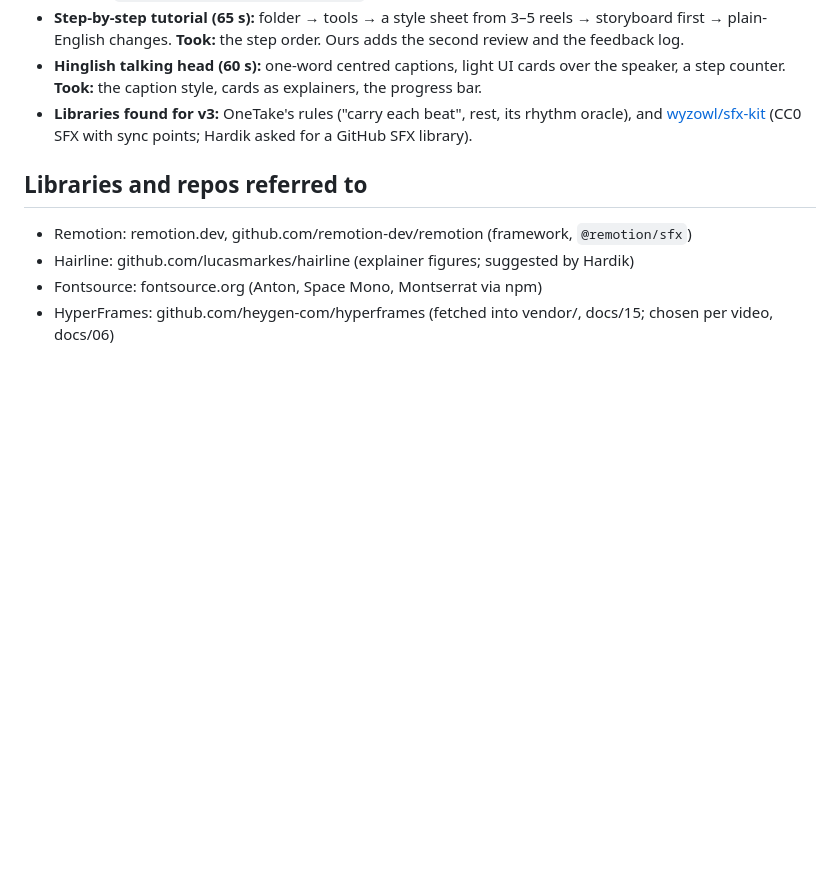
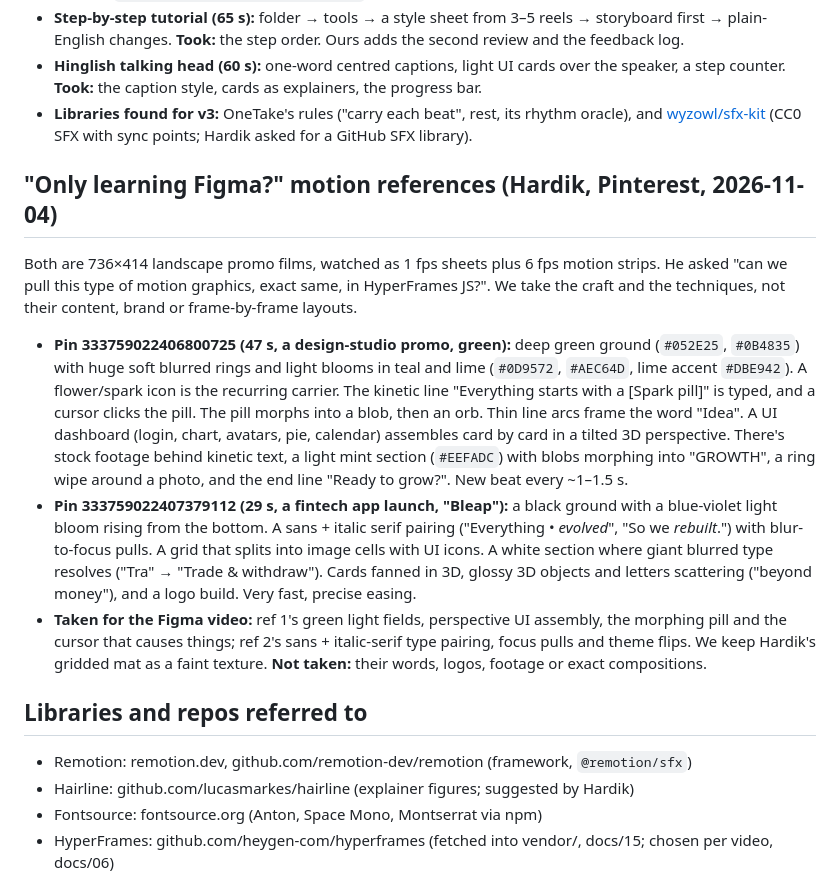
Before and after one commit to hardikk-gupta/Video-edit, a Markdown page: docs/07-references.md, the part around the change. Rendered like a GitHub page; blank space fills up the shorter version.

Commit message:
docs/07: log Hardik's two Pinterest motion references for the Figma video
Co-Authored-By: Claude Opus 5.5 <noreply@anthropic.com>
Claude-Session: https://claude.ai/code/session_01Qe6sjHdmZy13Kcj1VDJHrg

```diff
--- a/docs/07-references.md
+++ b/docs/07-references.md
@@ -88,6 +88,28 @@ Full notes: projects/2026-11-02-edit-with-claude/instructions.md.
 - **Libraries found for v3:** OneTake's rules ("carry each beat", rest, its rhythm oracle), and
   [wyzowl/sfx-kit](https://github.com/wyzowl/sfx-kit) (CC0 SFX with sync points; Hardik asked for a GitHub SFX library).
 
+## "Only learning Figma?" motion references (Hardik, Pinterest, 2026-11-04)
+
+Both are 736×414 landscape promo films, watched as 1 fps sheets plus 6 fps motion strips. He asked "can we pull
+this type of motion graphics, exact same, in HyperFrames JS?". We take the craft and the techniques, not their
+content, brand or frame-by-frame layouts.
+
+- **Pin 333759022406800725 (47 s, a design-studio promo, green):** deep green ground (`#052E25`, `#0B4835`) with huge
+  soft blurred rings and light blooms in teal and lime (`#0D9572`, `#AEC64D`, lime accent `#DBE942`). A flower/spark
+  icon is the recurring carrier. The kinetic line "Everything starts with a [Spark pill]" is typed, and a cursor
+  clicks the pill. The pill morphs into a blob, then an orb. Thin line arcs frame the word "Idea". A UI dashboard
+  (login, chart, avatars, pie, calendar) assembles card by card in a tilted 3D perspective. There's stock footage
+  behind kinetic text, a light mint section (`#EEFADC`) with blobs morphing into "GROWTH", a ring wipe around a photo,
+  and the end line "Ready to grow?". New beat every ~1–1.5 s.
+- **Pin 333759022407379112 (29 s, a fintech app launch, "Bleap"):** a black ground with a blue-violet light bloom
+  rising from the bottom. A sans + italic serif pairing ("Everything • *evolved*", "So we *rebuilt*.") with blur-to-focus
+  pulls. A grid that splits into image cells with UI icons. A white section where giant blurred type resolves ("Tra" →
+  "Trade & withdraw"). Cards fanned in 3D, glossy 3D objects and letters scattering ("beyond money"), and a logo
+  build. Very fast, precise easing.
+- **Taken for the Figma video:** ref 1's green light fields, perspective UI assembly, the morphing pill and the cursor
+  that causes things; ref 2's sans + italic-serif type pairing, focus pulls and theme flips. We keep Hardik's gridded
+  mat as a faint texture. **Not taken:** their words, logos, footage or exact compositions.
+
 ## Libraries and repos referred to
 
 - Remotion: remotion.dev, github.com/remotion-dev/remotion (framework, `@remotion/sfx`)
```
